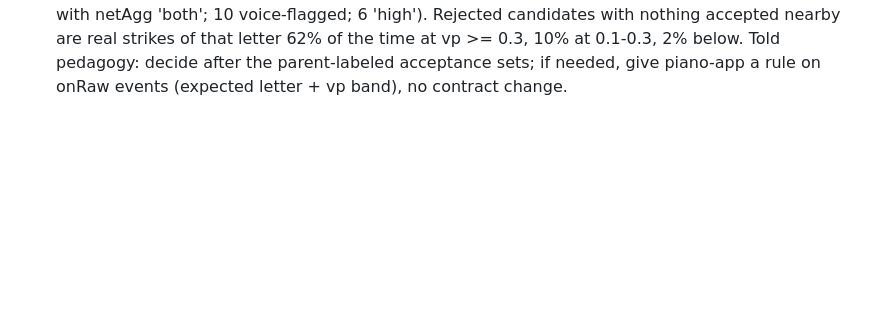
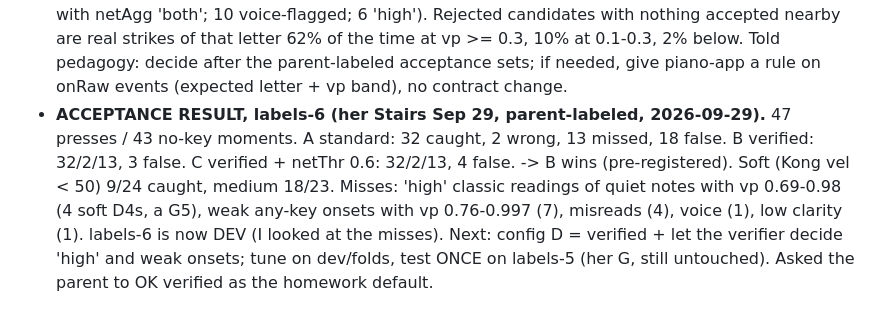
Before and after one commit to ezyang/piano-pad, a Markdown page: agents/audio.md, the part around the change. Drawn GitHub-style; blank space fills up the shorter version.

Commit message:
audio charter: acceptance result on her Stairs (verified wins)
Co-Authored-By: Claude Opus 5.5 <noreply@anthropic.com>
Claude-Session: https://claude.ai/code/session_01KmhwkDcygs8PpCRNodq5dp

```diff
--- a/agents/audio.md
+++ b/agents/audio.md
@@ -417,3 +417,13 @@ As of 2026-09-26:
   time at vp >= 0.3, 10% at 0.1-0.3, 2% below. Told pedagogy: decide after
   the parent-labeled acceptance sets; if needed, give piano-app a rule on
   onRaw events (expected letter + vp band), no contract change.
+- **ACCEPTANCE RESULT, labels-6 (her Stairs Sep 29, parent-labeled, 2026-09-29).**
+  47 presses / 43 no-key moments. A standard: 32 caught, 2 wrong, 13 missed,
+  18 false. B verified: 32/2/13, 3 false. C verified + netThr 0.6: 32/2/13,
+  4 false. -> B wins (pre-registered). Soft (Kong vel < 50) 9/24 caught,
+  medium 18/23. Misses: 'high' classic readings of quiet notes with vp
+  0.69-0.98 (4 soft D4s, a G5), weak any-key onsets with vp 0.76-0.997 (7),
+  misreads (4), voice (1), low clarity (1). labels-6 is now DEV (I looked at
+  the misses). Next: config D = verified + let the verifier decide 'high'
+  and weak onsets; tune on dev/folds, test ONCE on labels-5 (her G, still
+  untouched). Asked the parent to OK verified as the homework default.
```
